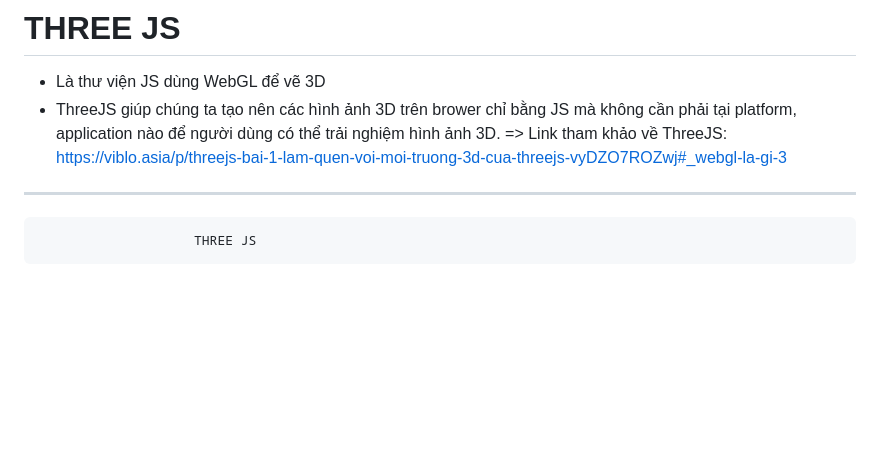
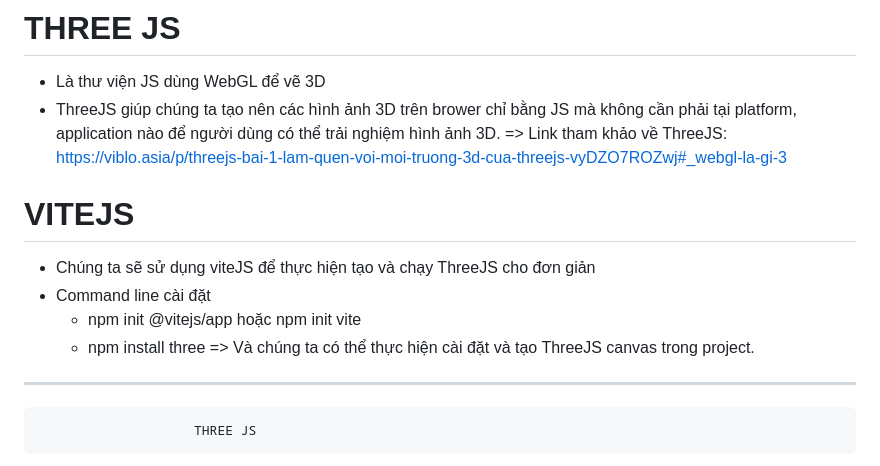
Before and after one commit to huynh-kiet-mb/Lesson-1-start-basic-threejs, a Markdown page: docs/introduce.md, the part around the change. Rendered like a GitHub page; blank space fills up the shorter version.

Commit message:
Commit basic ThreeJS full

```diff
--- a/docs/introduce.md
+++ b/docs/introduce.md
@@ -15,6 +15,14 @@
 - Là thư viện JS dùng WebGL để vẽ 3D
 - ThreeJS giúp chúng ta tạo nên các hình ảnh 3D trên brower chỉ bằng JS mà không cần phải tại platform, application nào để người dùng có thể trải nghiệm hình ảnh 3D.
 => Link tham khảo về ThreeJS: https://viblo.asia/p/threejs-bai-1-lam-quen-voi-moi-truong-3d-cua-threejs-vyDZO7ROZwj#_webgl-la-gi-3
+
+# VITEJS
+- Chúng ta sẽ sử dụng viteJS để thực hiện tạo và chạy ThreeJS cho đơn giản
+- Command line cài đặt
+    * npm init @vitejs/app hoặc npm init vite
+    * npm install three
+=> Và chúng ta có thể thực hiện cài đặt và tạo ThreeJS canvas trong project.
+
 ----------------------------------------------------------------
 
                         THREE JS
```
